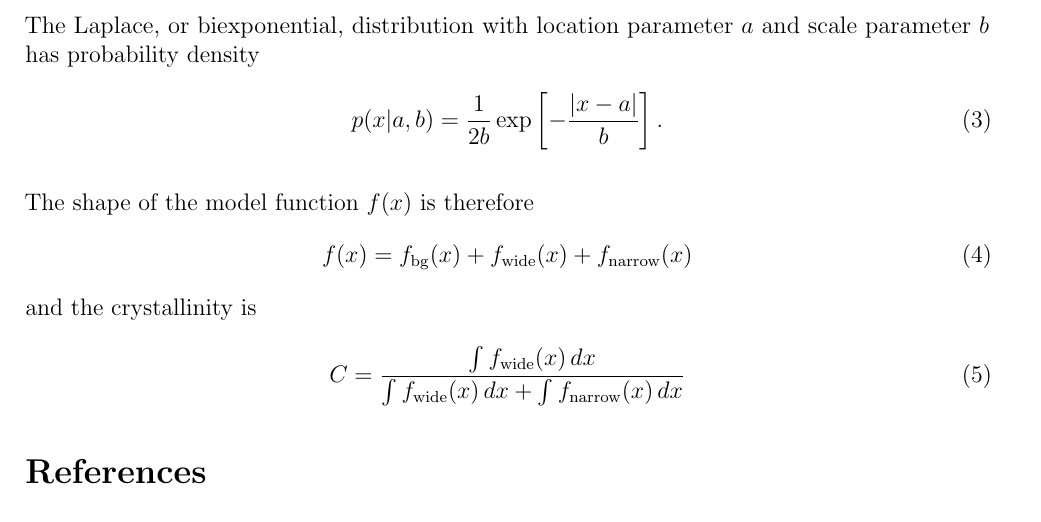
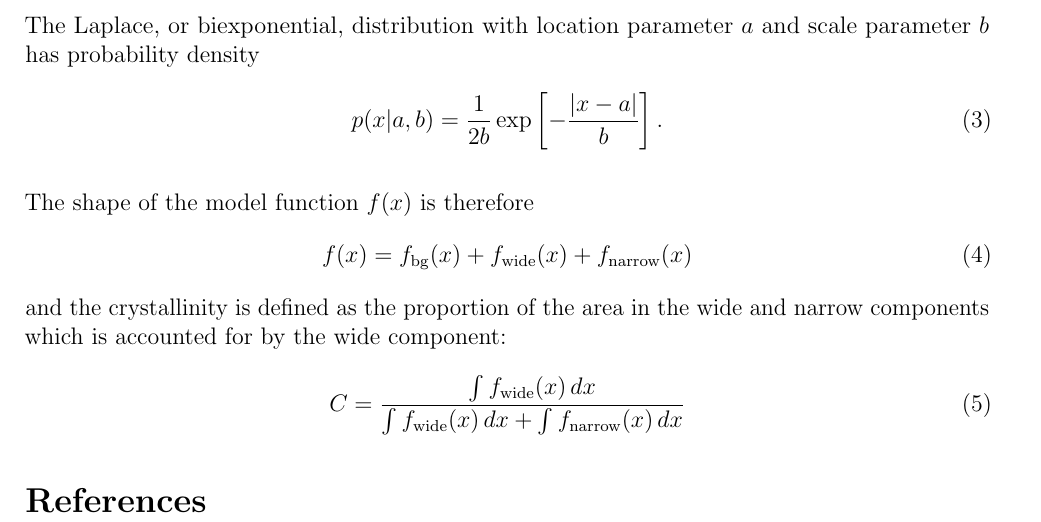
Before and after one commit to ccoverstreet/AMORPH, a LaTeX document (doc/ms.tex): part of page 3 of 3, cut so that both start at the same text. Compiled offline with pdfLaTeX.

```diff
--- a/doc/ms.tex
+++ b/doc/ms.tex
@@ -140,12 +140,13 @@
 
 The shape of the model function $f(x)$ is therefore
 \begin{align}
-f(x) &= f_{\rm bg}(x) + f_{\rm wide}(x) + f_{\rm narrow}(x)
+f(\x) &= f_{\rm bg}(\x) + f_{\rm wide}(\x) + f_{\rm narrow}(\x)
 \end{align}
-and the crystallinity is
+and the crystallinity is defined as the proportion of the area in the
+wide and narrow components which is accounted for by the wide component:
 \begin{align}
-C &= \frac{\int f_{\rm wide}(x) \, dx}
-          {\int f_{\rm wide}(x) \, dx + \int f_{\rm narrow}(x) \, dx}
+C &= \frac{\int f_{\rm wide}(\x) \, d\x}
+          {\int f_{\rm wide}(\x) \, d\x + \int f_{\rm narrow}(\x) \, d\x}
 \end{align}
 
 
```
Also changed, not shown: doc/ms.tex (4 more changed lines).
